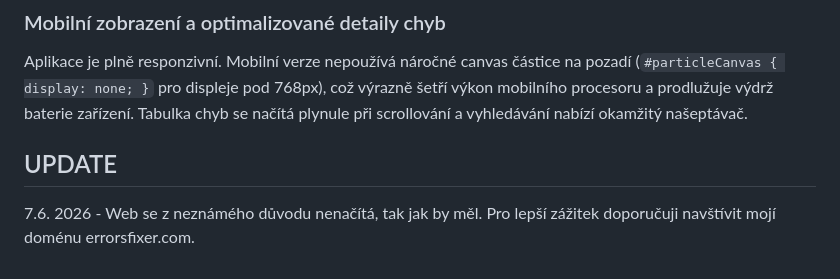
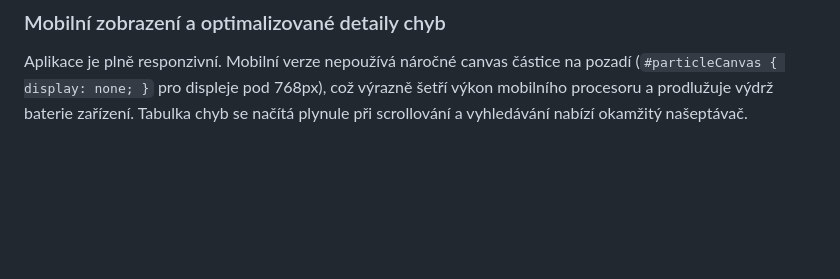
Before and after one commit to MatyasRada24/Web_Prace, a Markdown page: README.md, the part around the change. Rendered like a GitHub page; blank space fills up the shorter version.

```diff
--- a/README.md
+++ b/README.md
@@ -162,6 +162,3 @@ Náhledy rozhraní a klíčových funkcí webové aplikace:
 
 ### Mobilní zobrazení a optimalizované detaily chyb
 Aplikace je plně responzivní. Mobilní verze nepoužívá náročné canvas částice na pozadí (`#particleCanvas { display: none; }` pro displeje pod 768px), což výrazně šetří výkon mobilního procesoru a prodlužuje výdrž baterie zařízení. Tabulka chyb se načítá plynule při scrollování a vyhledávání nabízí okamžitý našeptávač.
-
-## UPDATE
-7.6. 2026 - Web se z neznámého důvodu nenačítá, tak jak by měl. Pro lepší zážitek doporučuji navštívit mojí doménu errorsfixer.com.
```
